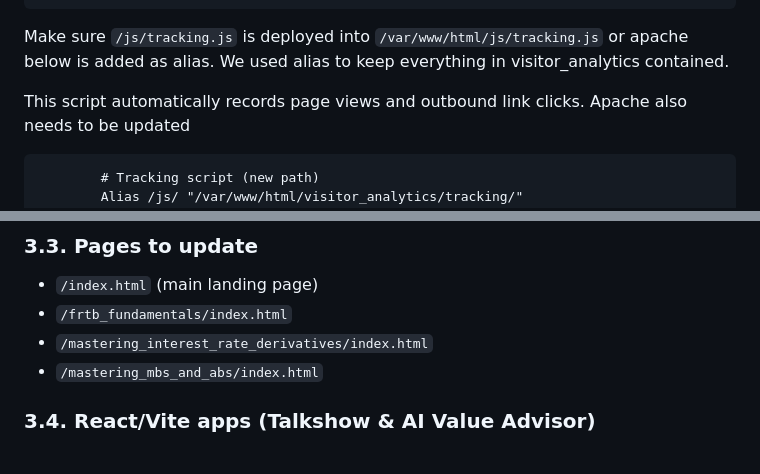
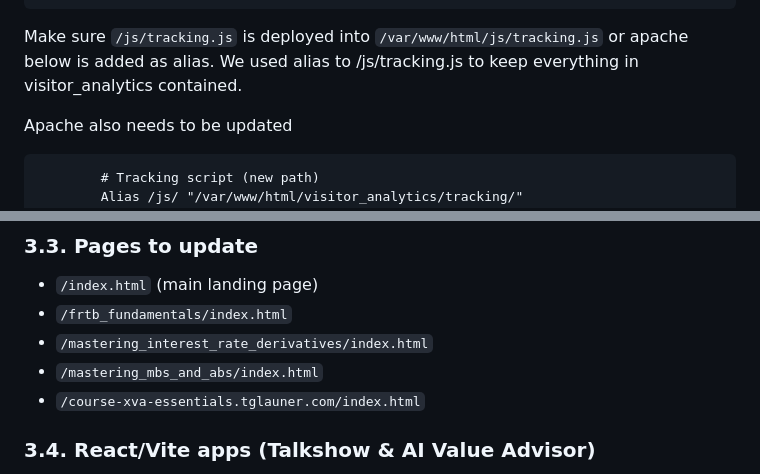
Before and after one commit to tglauner/tglauner_visitor_analytics, a Markdown page: README.md, 2 parts joined by grey strips. Rendered like a GitHub page.

````diff
--- a/README.md
+++ b/README.md
@@ -138,9 +130,8 @@ At the **bottom of `<body>`** in each course landing page:
 ```
 
 Make sure `/js/tracking.js` is deployed into `/var/www/html/js/tracking.js` or apache below is added as alias.
-We used alias to keep everything in visitor_analytics contained.
+We used alias to /js/tracking.js to keep everything in visitor_analytics contained.
 
-This script automatically records page views and outbound link clicks.
 Apache also needs to be updated
 ```
         # Tracking script (new path)
@@ -175,6 +166,7 @@ The collector extracts coupon codes from `href` automatically.
 * `/frtb_fundamentals/index.html`
 * `/mastering_interest_rate_derivatives/index.html`
 * `/mastering_mbs_and_abs/index.html`
+* `/course-xva-essentials.tglauner.com/index.html`
 
 ### 3.4. React/Vite apps (Talkshow & AI Value Advisor)
 
````
Also changed, not shown: other parts of README.md (+21 -29 lines).
